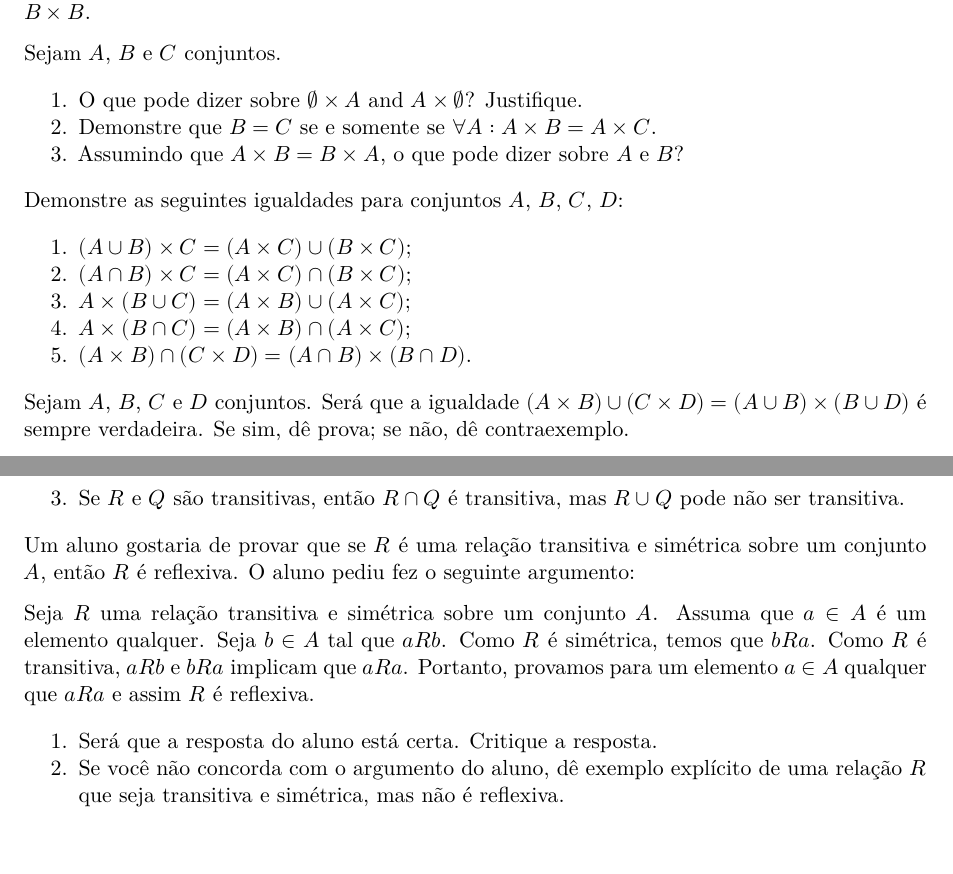
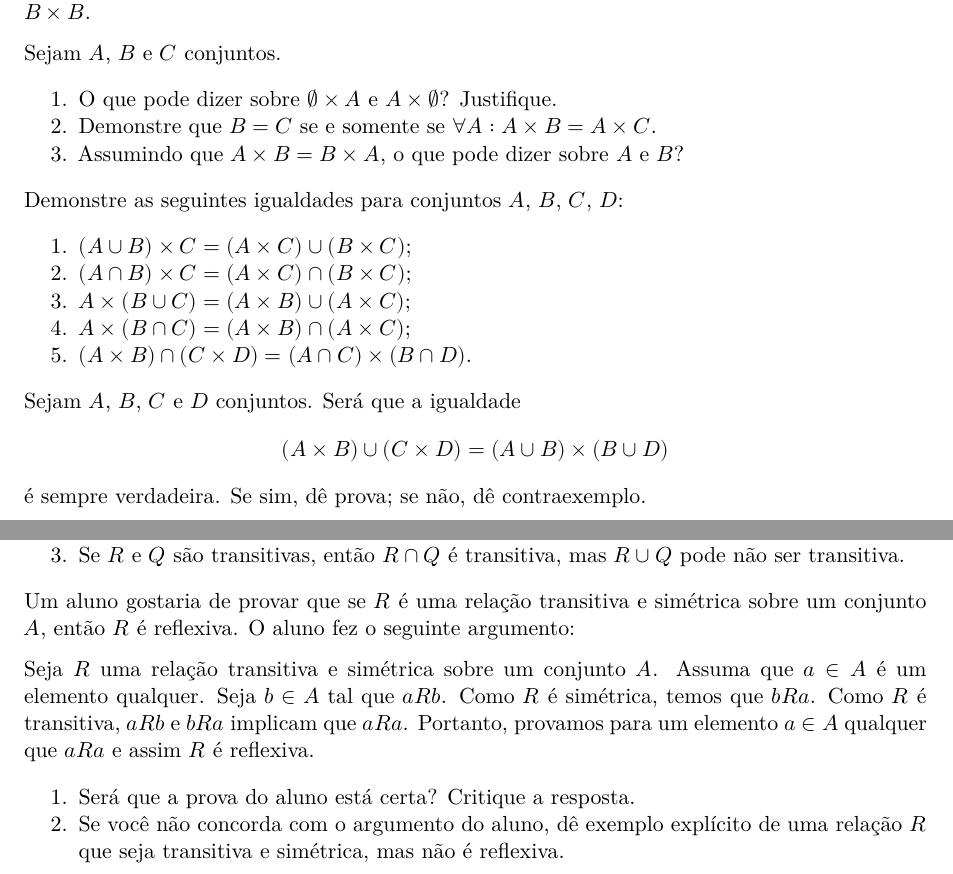
Before and after one commit to schcs/AlgebraNotesPt, a Quarto document (IniciacaoAMatematica/ex3.qmd): two parts of pages 1 and 2 of 2, joined at a grey line, cut so that both start at the same text, the shorter picture padded with empty space. Rendered offline with R 4.5, knitr and Pandoc in place of Quarto, then LaTeX, with nearby package versions.

Commit message:
added ex3 to IM

```diff
--- a/IniciacaoAMatematica/ex3.qmd
+++ b/IniciacaoAMatematica/ex3.qmd
@@ -25,7 +25,7 @@ Sejam $A=\{0,2,4\}$ e $B=\{1,2,3,4\}$. Faça uma lista dos elementos de $A\times
 :::{#exr-}
 Sejam $A$, $B$ e $C$ conjuntos.
 
-1. O que pode dizer sobre $\emptyset\times A$ and $A\times \emptyset$? Justifique.
+1. O que pode dizer sobre $\emptyset\times A$ e $A\times \emptyset$? Justifique.
 2. Demonstre que $B=C$ se e somente se $\forall A:A\times B=A\times C$.
 3. Assumindo que $A\times B=B\times A$, o que pode dizer sobre $A$ e $B$?
 :::
@@ -37,12 +37,16 @@ Demonstre as seguintes igualdades para conjuntos $A$, $B$, $C$, $D$:
 2. $(A\cap B)\times C=(A\times C)\cap (B\times C)$;
 3. $A\times (B\cup C)=(A\times B)\cup (A\times C)$;
 4. $A\times (B\cap C)=(A\times B)\cap (A\times C)$;
-5. $(A\times B)\cap (C\times D)=(A\cap B)\times (B\cap D)$.
+5. $(A\times B)\cap (C\times D)=(A\cap C)\times (B\cap D)$.
 :::
 
 :::{#exr-}
 Sejam $A$, $B$, $C$ e $D$ conjuntos.
-Será que a igualdade $(A\times B)\cup (C\times D)=(A\cup B)\times (B\cup D)$ é
+Será que a igualdade
+$$
+(A\times B)\cup (C\times D)=(A\cup B)\times (B\cup D)
+$$
+é
 sempre verdadeira. Se sim, dê prova; se não, dê contraexemplo.
 :::
 
@@ -86,14 +89,14 @@ Sejam $R$ e $Q$ duas relações em um conjunto $A$. Considere $R\cup Q$ e $R\cap
 :::
 
 :::{#exr-}
-Um aluno gostaria de provar que se $R$ é uma relação transitiva e simétrica sobre um conjunto $A$, então $R$ é reflexiva. O aluno pediu fez o seguinte argumento:
+Um aluno gostaria de provar que se $R$ é uma relação transitiva e simétrica sobre um conjunto $A$, então $R$ é reflexiva. O aluno  fez o seguinte argumento:
 
 Seja $R$ uma relação transitiva e simétrica sobre um conjunto $A$. Assuma que $a\in A$ é um elemento qualquer. Seja
 $b\in A$ tal que $aRb$. Como $R$ é simétrica, temos que $bRa$. Como $R$ é transitiva,
 $aRb$ e $bRa$ implicam que $aRa$. Portanto, provamos para um elemento $a\in A$ qualquer que $aRa$ e assim
 $R$ é reflexiva.
 
-1. Será que a resposta do aluno está certa. Critique a resposta.
+1. Será que a prova do aluno está certa? Critique a resposta.
 2. Se você não concorda com o argumento do aluno, dê exemplo explícito de uma relação $R$ que
 seja transitiva e simétrica, mas não é reflexiva.
 :::
```
Also changed, not shown: IniciacaoAMatematica/ex3.qmd (1 more changed lines).
